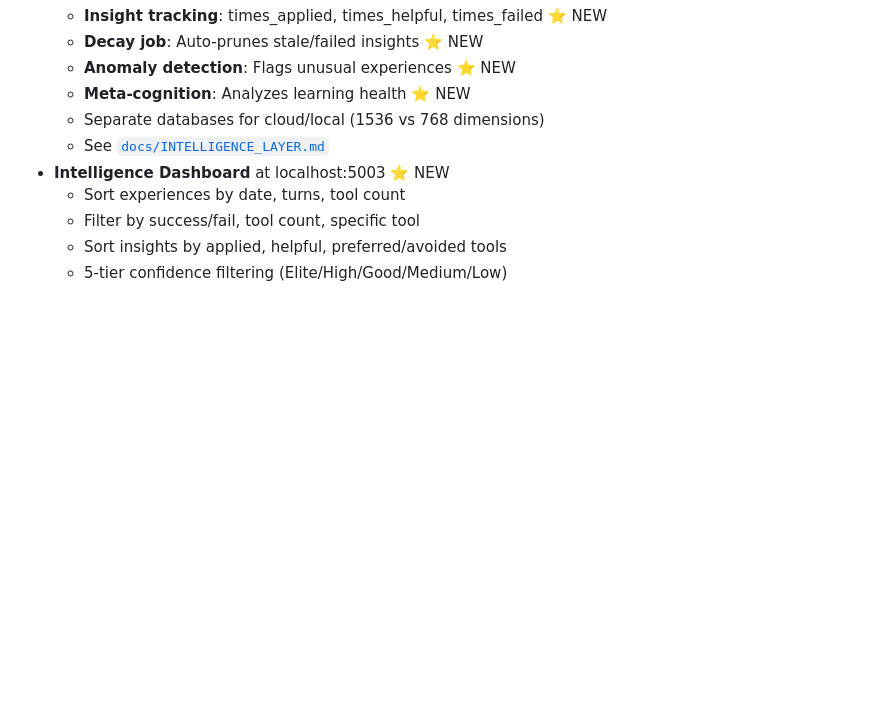
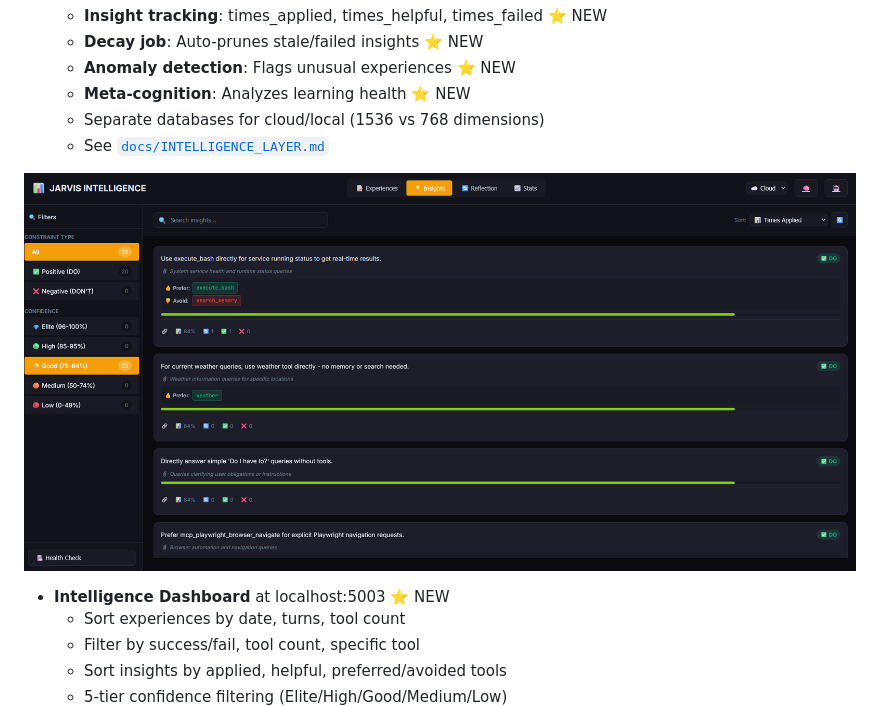
Before and after one commit to bigsk1/jarvis-voice, a Markdown page: README.md, the part around the change. Rendered like a GitHub page; pictures changed too: docs/images/jarvis-intellegince.png (added); blank space fills up the shorter version.

```diff
--- a/README.md
+++ b/README.md
@@ -66,6 +66,9 @@ A self-hosted, intelligent voice assistant with advanced tool calling, memory, a
   - **Meta-cognition**: Analyzes learning health ⭐ NEW
   - Separate databases for cloud/local (1536 vs 768 dimensions)
   - See [`docs/INTELLIGENCE_LAYER.md`](docs/INTELLIGENCE_LAYER.md)
+
+![jarvis-intellegince](docs/images/jarvis-intellegince.png)
+
 - **Intelligence Dashboard** at localhost:5003 ⭐ NEW
   - Sort experiences by date, turns, tool count
   - Filter by success/fail, tool count, specific tool
```
